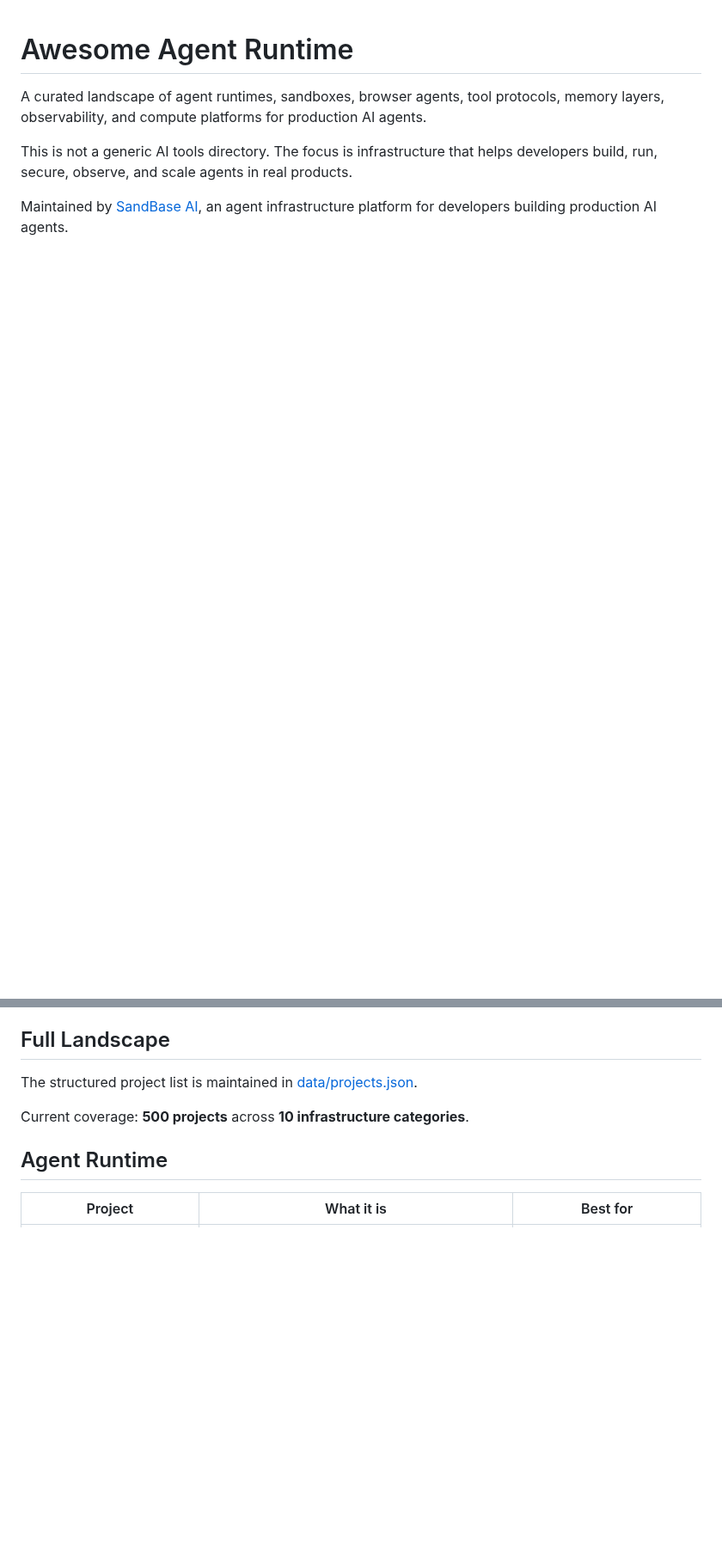
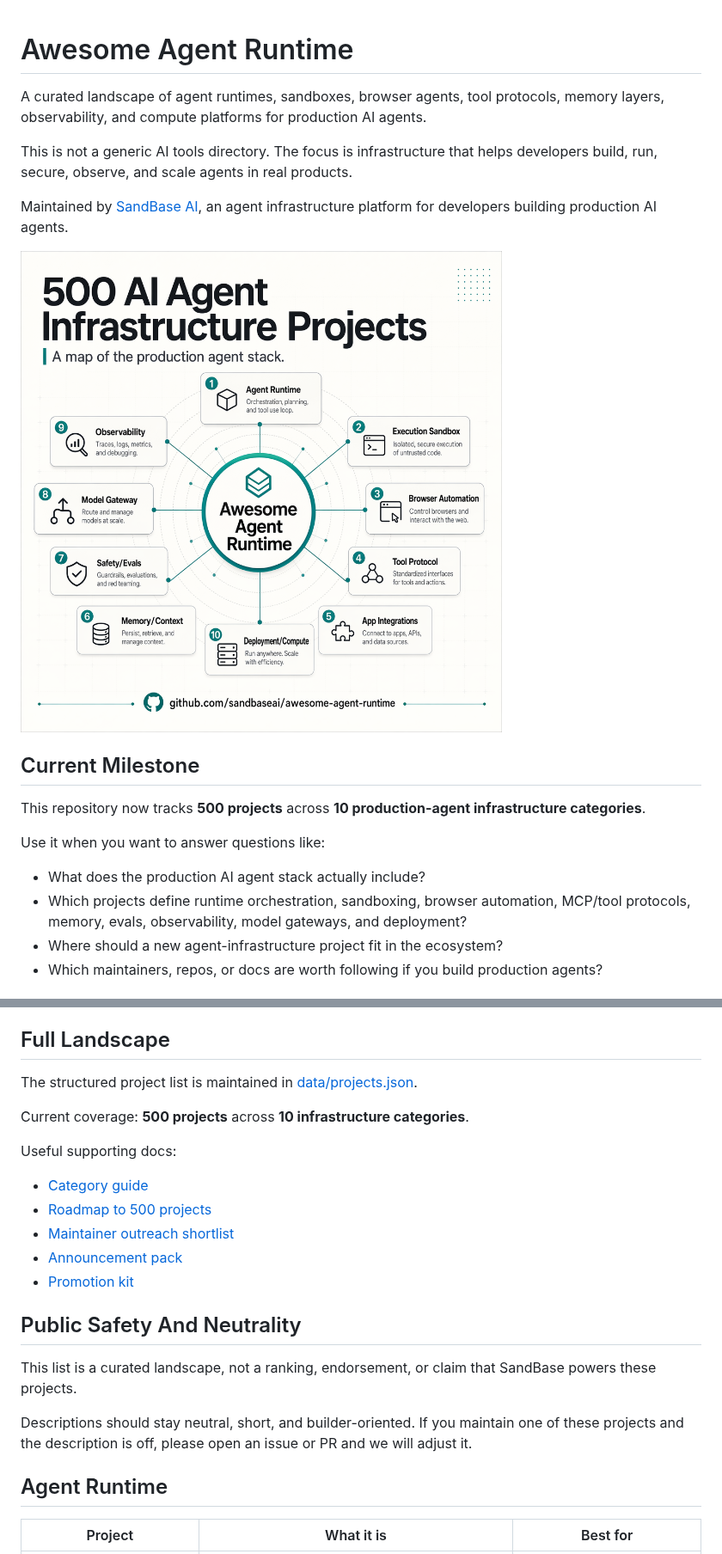
Before and after one commit to sandbaseai/awesome-agent-runtime, a Markdown page: README.md, 2 parts joined by grey strips. Shown at 86% size. Rendered like a GitHub page; pictures changed too: assets/day18-500-agent-runtime-map.png (added); blank space fills up the shorter version.

```diff
--- a/README.md
+++ b/README.md
@@ -5,3 +5,17 @@ A curated landscape of agent runtimes, sandboxes, browser agents, tool protocols
 This is not a generic AI tools directory. The focus is infrastructure that helps developers build, run, secure, observe, and scale agents in real products.
 
 Maintained by [SandBase AI](https://www.sandbase.ai/), an agent infrastructure platform for developers building production AI agents.
+
+![500-project agent runtime map](assets/day18-500-agent-runtime-map.png)
+
+## Current Milestone
+
+This repository now tracks **500 projects** across **10 production-agent infrastructure categories**.
+
+Use it when you want to answer questions like:
+
+- What does the production AI agent stack actually include?
+- Which projects define runtime orchestration, sandboxing, browser automation, MCP/tool protocols, memory, evals, observability, model gateways, and deployment?
+- Where should a new agent-infrastructure project fit in the ecosystem?
+- Which maintainers, repos, or docs are worth following if you build production agents?
+
@@ -73,6 +105,20 @@ We avoid low-quality AI tool directories, pure prompt libraries, and projects wi
 The structured project list is maintained in [data/projects.json](data/projects.json).
 
 Current coverage: **500 projects** across **10 infrastructure categories**.
+
+Useful supporting docs:
+
+- [Category guide](docs/categories.md)
+- [Roadmap to 500 projects](docs/roadmap-to-500.md)
+- [Maintainer outreach shortlist](docs/maintainer-outreach-shortlist.md)
+- [Announcement pack](docs/day18-announcement-pack.md)
+- [Promotion kit](docs/promotion-kit.md)
+
+## Public Safety And Neutrality
+
+This list is a curated landscape, not a ranking, endorsement, or claim that SandBase powers these projects.
+
+Descriptions should stay neutral, short, and builder-oriented. If you maintain one of these projects and the description is off, please open an issue or PR and we will adjust it.
 
 ## Agent Runtime
 
```
Also changed, not shown: other parts of README.md (+21 -3 lines), docs/day18-announcement-pack.md (+1 -7 lines), docs/maintainer-outreach-shortlist.md (+1 -1 lines), docs/promotion-kit.md (added, +113 -0 lines), assets/open-source-growth-flywheel.png (added).
